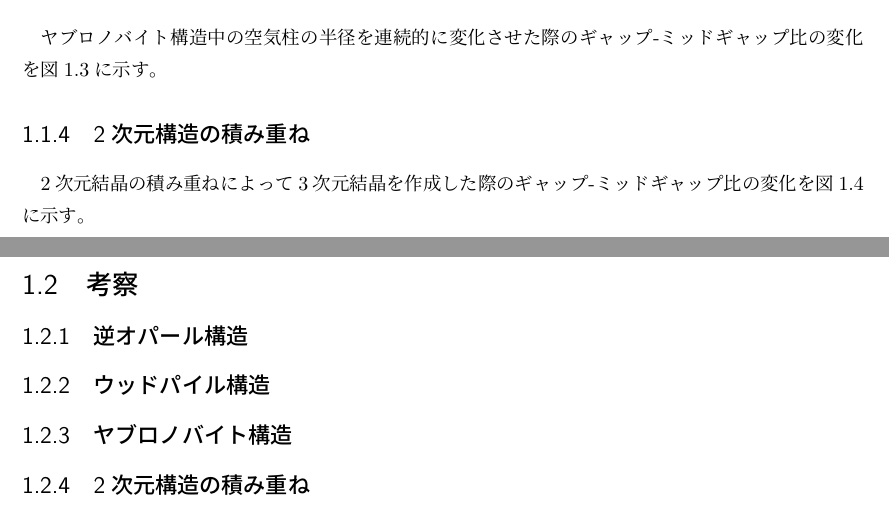
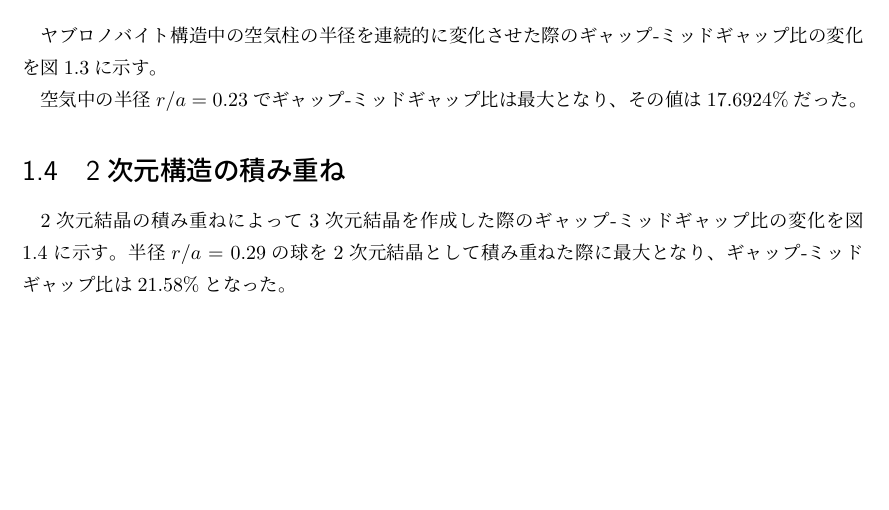
Before and after one commit to imai011129/Sotsuken, a LaTeX document (chapters/03.tex): two parts of pages 2 and 4 of 4 before the commit and part of page 2 of 3 after it, the two joined at a grey line, cut so that both start at the same text, the shorter picture padded with empty space. The pictures show the PDF file chapters/03.pdf that the author committed with the source.

```diff
--- a/chapters/03.tex
+++ b/chapters/03.tex
@@ -23 +21,0 @@
-\subsection{逆オパール構造}
@@ -35,41 +35,39 @@
 
 
 
-\subsection{ウッドパイル構造}
+\section{ウッドパイル構造}
 ウッドパイル構造中の棒状誘電体の幅を徐々に変化させていった際のギャップ-ミッドギャップ比の変化を図\ref{fig:woodpile}に示す。
 
 \begin{figure}[htbp]
   \centering
-  \includegraphics[width=0.8\linewidth]{results/woodpile.png}
+  \includegraphics[width=0.6\linewidth]{results/woodpile.png}
   \caption{ウッドパイル構造の棒状誘電体の幅を変化させた際のギャップ-ミッドギャップ比の変化}
   \label{fig:woodpile}
 \end{figure}
 
 誘電体棒幅$w = 0.28$で最大となり、ギャップ-ミッドギャップ比は$15.17613425 \%$となった。
 
-\subsection{ヤブロノバイト構造}
+\section{ヤブロノバイト構造}
 ヤブロノバイト構造中の空気柱の半径を連続的に変化させた際のギャップ-ミッドギャップ比の変化を図\ref{fig:yablonovite}に示す。
 \begin{figure}[htbp]
   \centering
-  \includegraphics[width=0.8\linewidth]{results/yablonovite.png}
+  \includegraphics[width=0.6\linewidth]{results/yablonovite.png}
   \caption{ヤブロノバイト構造の空気柱の半径を変化させた際のギャップ-ミッドギャップ比の変化}
   \label{fig:yablonovite}
 \end{figure}
 
-\subsection{2次元構造の積み重ね}
+空気中の半径$r / a = 0.23$でギャップ-ミッドギャップ比は最大となり、その値は$17.6924 \%$だった。
+
+\section{2次元構造の積み重ね}
 2次元結晶の積み重ねによって3次元結晶を作成した際のギャップ-ミッドギャップ比の変化を図\ref{fig:stack-crystals}に示す。
 \begin{figure}[htbp]
   \centering
-  \includegraphics[width=0.8\linewidth]{results/stack-crystals.png}
+  \includegraphics[width=0.6\linewidth]{results/stack-crystals.png}
   \caption{2次元結晶の積み重ねによって作成した3次元結晶のギャップ-ミッドギャップ比の変化}
   \label{fig:stack-crystals}
 \end{figure}
+半径$r / a = 0.29$の球を2次元結晶として積み重ねた際に最大となり、ギャップ-ミッドギャップ比は$21.58 \%$となった。
 
 
-\section{考察}
-\subsection{逆オパール構造}
-\subsection{ウッドパイル構造}
-\subsection{ヤブロノバイト構造}
-\subsection{2次元構造の積み重ね}
 
 \end{document}
```
Also changed, not shown: chapters/03.pdf, chapters/03.tex (9 more changed lines), 5 other files.
